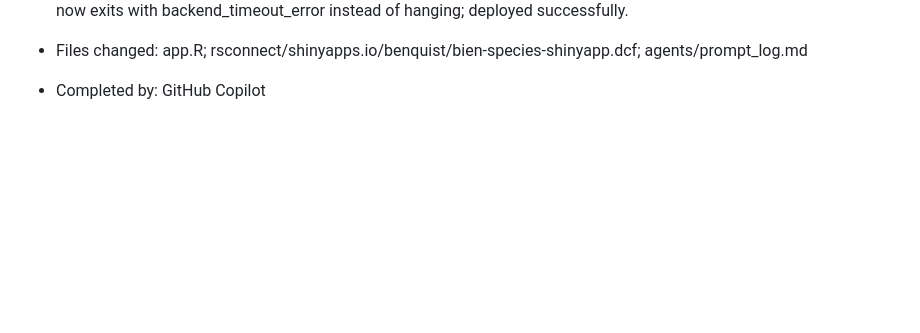
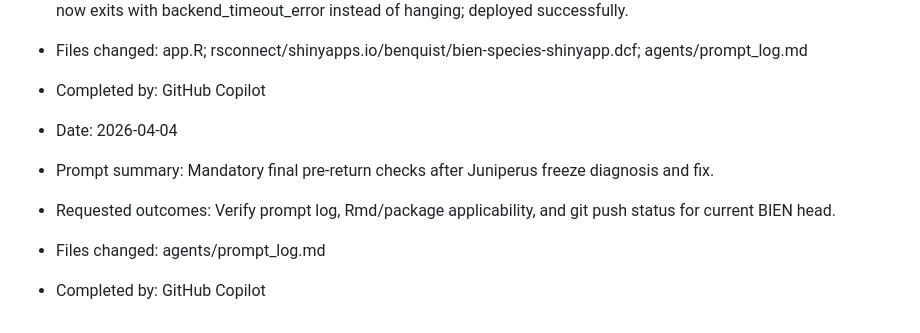
Before and after one commit to benquist/BIEN-SpeciesShinyApp, a Markdown page: agents/prompt_log.md, the part around the change. Rendered like a GitHub page; blank space fills up the shorter version.

Commit message:
Log final gate context for Juniperus fix

```diff
--- a/agents/prompt_log.md
+++ b/agents/prompt_log.md
@@ -71,3 +71,9 @@
 - Result: Added strict total query budget and fail-fast break on timeout/pending-row backend errors; verified Juniperus now exits with backend_timeout_error instead of hanging; deployed successfully.
 - Files changed: app.R; rsconnect/shinyapps.io/benquist/bien-species-shinyapp.dcf; agents/prompt_log.md
 - Completed by: GitHub Copilot
+
+- Date: 2026-04-04
+- Prompt summary: Mandatory final pre-return checks after Juniperus freeze diagnosis and fix.
+- Requested outcomes: Verify prompt log, Rmd/package applicability, and git push status for current BIEN head.
+- Files changed: agents/prompt_log.md
+- Completed by: GitHub Copilot
```
